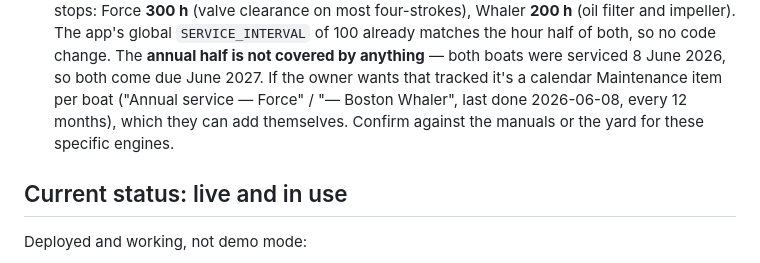
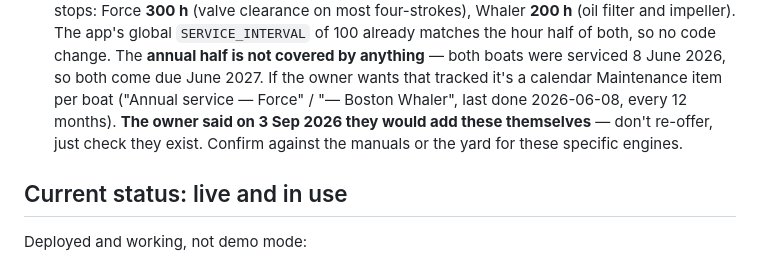
Before and after one commit to DARAIS-vessels/vessel-log-, a Markdown page: CLAUDE.md, the part around the change. Drawn GitHub-style.

Commit message:
Note the owner is adding the annual maintenance items themselves
Co-Authored-By: Claude Opus 5 <noreply@anthropic.com>

```diff
--- a/CLAUDE.md
+++ b/CLAUDE.md
@@ -54,7 +54,8 @@ Apps Script.
    both boats were serviced 8 June 2026, so both come due June 2027. If the
    owner wants that tracked it's a calendar Maintenance item per boat
    ("Annual service — Force" / "— Boston Whaler", last done 2026-06-08, every
-   12 months), which they can add themselves. Confirm against the manuals or
+   12 months). **The owner said on 3 Sep 2026 they would add these themselves**
+   — don't re-offer, just check they exist. Confirm against the manuals or
    the yard for these specific engines.
 
 ## Current status: live and in use
```
